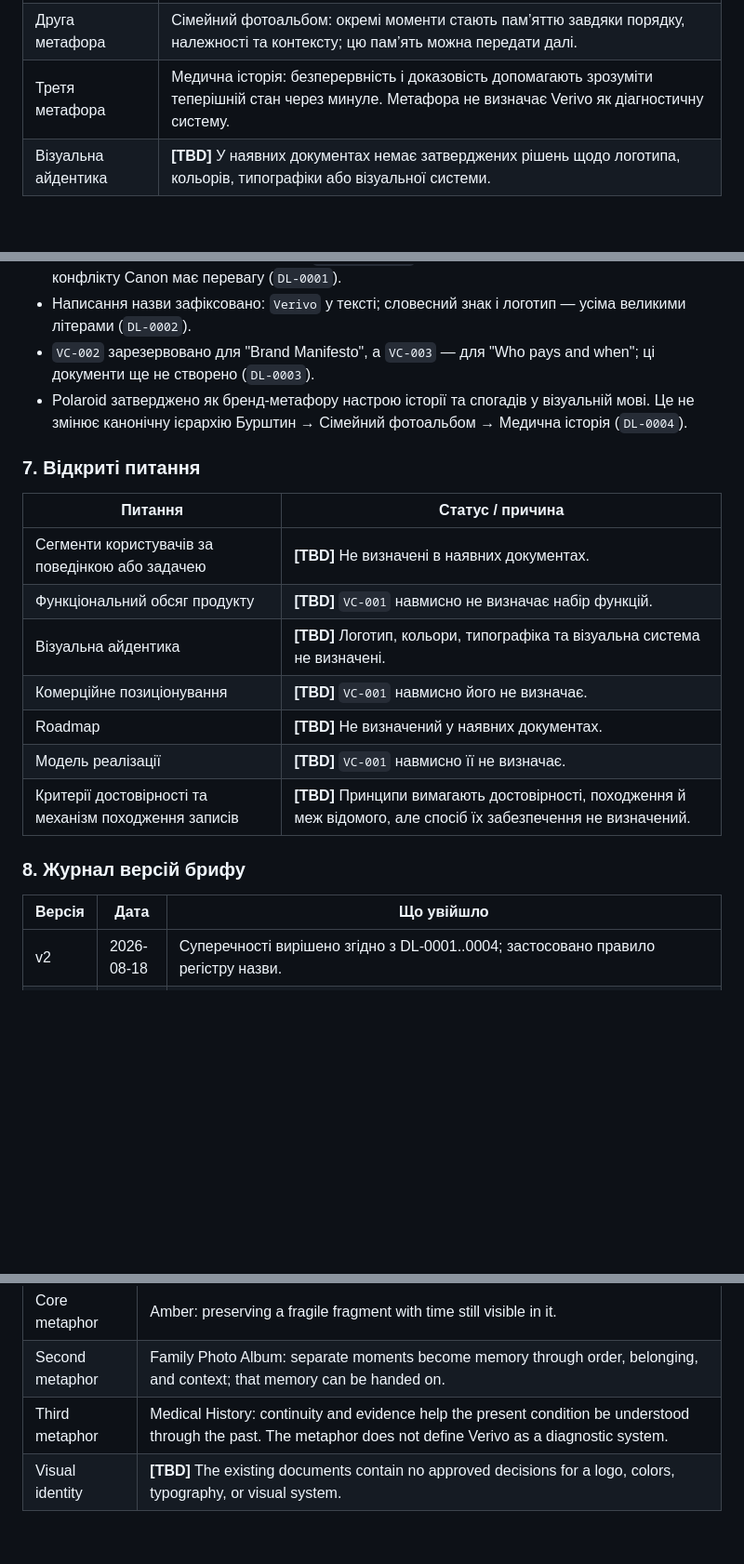
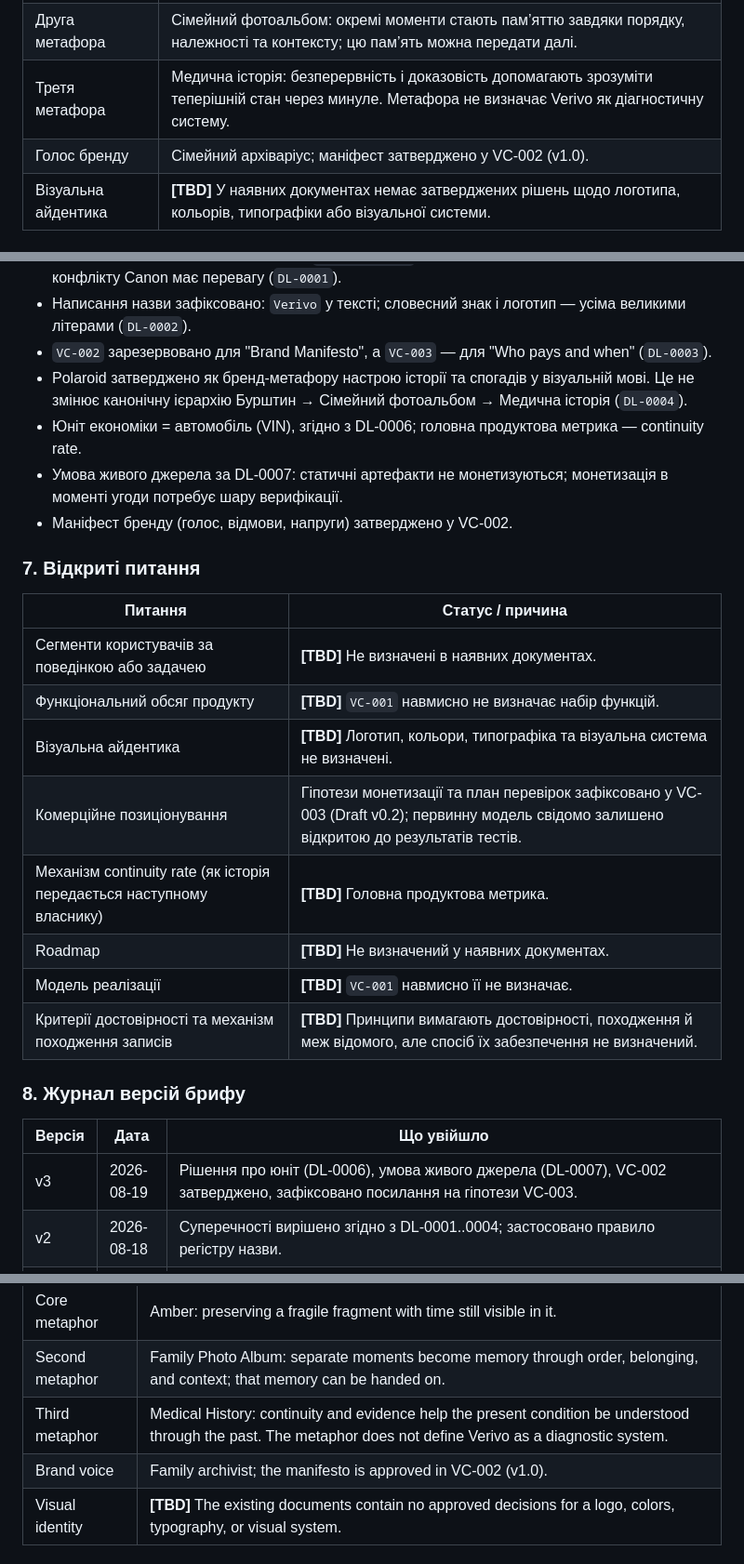
Before and after one commit to pashkov-app/verivo, a Markdown page: docs/BRIEF.md, 3 parts joined by grey strips. Shown at 93% size. GitHub-like rendering; blank space fills up the shorter version.

Commit message:
docs: BRIEF v3 — unit, live-source condition, VC-002/VC-003 status

```diff
--- a/docs/BRIEF.md
+++ b/docs/BRIEF.md
@@ -39,6 +39,7 @@ Verivo — **The Living History of Your Car**: продукт, що зберіг
 | Головна метафора | Бурштин: збереження крихкого фрагмента разом із видимим часом. |
 | Друга метафора | Сімейний фотоальбом: окремі моменти стають пам’яттю завдяки порядку, належності та контексту; цю пам’ять можна передати далі. |
 | Третя метафора | Медична історія: безперервність і доказовість допомагають зрозуміти теперішній стан через минуле. Метафора не визначає Verivo як діагностичну систему. |
+| Голос бренду | Сімейний архіваріус; маніфест затверджено у VC-002 (v1.0). |
 | Візуальна айдентика | **[TBD]** У наявних документах немає затверджених рішень щодо логотипа, кольорів, типографіки або візуальної системи. |
 
 ### 6. Що вже вирішено
@@ -56,8 +57,11 @@ Verivo — **The Living History of Your Car**: продукт, що зберіг
 - Важливі продуктові рішення мають бути зафіксовані у версійному документі, а не залишатися лише в зустрічах, чатах, коментарях до задач або pull request.
 - Canon керує продуктовими істинами; `docs/BRIEF.md` є операційним дайджестом, а в разі конфлікту Canon має перевагу (`DL-0001`).
 - Написання назви зафіксовано: `Verivo` у тексті; словесний знак і логотип — усіма великими літерами (`DL-0002`).
-- `VC-002` зарезервовано для "Brand Manifesto", а `VC-003` — для "Who pays and when"; ці документи ще не створено (`DL-0003`).
+- `VC-002` зарезервовано для "Brand Manifesto", а `VC-003` — для "Who pays and when" (`DL-0003`).
 - Polaroid затверджено як бренд-метафору настрою історії та спогадів у візуальній мові. Це не змінює канонічну ієрархію Бурштин → Сімейний фотоальбом → Медична історія (`DL-0004`).
+- Юніт економіки = автомобіль (VIN), згідно з DL-0006; головна продуктова метрика — continuity rate.
+- Умова живого джерела за DL-0007: статичні артефакти не монетизуються; монетизація в моменті угоди потребує шару верифікації.
+- Маніфест бренду (голос, відмови, напруги) затверджено у VC-002.
 
 ### 7. Відкриті питання
 
@@ -66,7 +70,8 @@ Verivo — **The Living History of Your Car**: продукт, що зберіг
 | Сегменти користувачів за поведінкою або задачею | **[TBD]** Не визначені в наявних документах. |
 | Функціональний обсяг продукту | **[TBD]** `VC-001` навмисно не визначає набір функцій. |
 | Візуальна айдентика | **[TBD]** Логотип, кольори, типографіка та візуальна система не визначені. |
-| Комерційне позиціонування | **[TBD]** `VC-001` навмисно його не визначає. |
+| Комерційне позиціонування | Гіпотези монетизації та план перевірок зафіксовано у VC-003 (Draft v0.2); первинну модель свідомо залишено відкритою до результатів тестів. |
+| Механізм continuity rate (як історія передається наступному власнику) | **[TBD]** Головна продуктова метрика. |
 | Roadmap | **[TBD]** Не визначений у наявних документах. |
 | Модель реалізації | **[TBD]** `VC-001` навмисно її не визначає. |
 | Критерії достовірності та механізм походження записів | **[TBD]** Принципи вимагають достовірності, походження й меж відомого, але спосіб їх забезпечення не визначений. |
@@ -75,6 +80,7 @@ Verivo — **The Living History of Your Car**: продукт, що зберіг
 
 | Версія | Дата | Що увійшло |
 | --- | --- | --- |
+| v3 | 2026-08-19 | Рішення про юніт (DL-0006), умова живого джерела (DL-0007), VC-002 затверджено, зафіксовано посилання на гіпотези VC-003. |
 | v2 | 2026-08-18 | Суперечності вирішено згідно з DL-0001..0004; застосовано правило регістру назви. |
 | v1 | 2026-08-18 | Зібрано наявний продуктовий опис, Canon-філософію, бренд-метафори, продуктові межі та правила документування з `README.md`, `docs/README.md`, `docs/canon/README.md`, `docs/canon/VC-000.md`, `docs/canon/VC-001-Why-Verivo-Exists.md` і `CONTRIBUTING.md`; відсутній матеріал позначено `[TBD]`; знайдені суперечності винесено у відкриті питання. |
 
@@ -117,6 +123,7 @@ Verivo is **The Living History of Your Car**: a product that preserves the livin
 | Core metaphor | Amber: preserving a fragile fragment with time still visible in it. |
 | Second metaphor | Family Photo Album: separate moments become memory through order, belonging, and context; that memory can be handed on. |
 | Third metaphor | Medical History: continuity and evidence help the present condition be understood through the past. The metaphor does not define Verivo as a diagnostic system. |
+| Brand voice | Family archivist; the manifesto is approved in VC-002 (v1.0). |
 | Visual identity | **[TBD]** The existing documents contain no approved decisions for a logo, colors, typography, or visual system. |
 
 ### 6. What has already been decided
```
Also changed, not shown: other parts of docs/BRIEF.md (+7 -2 lines).
